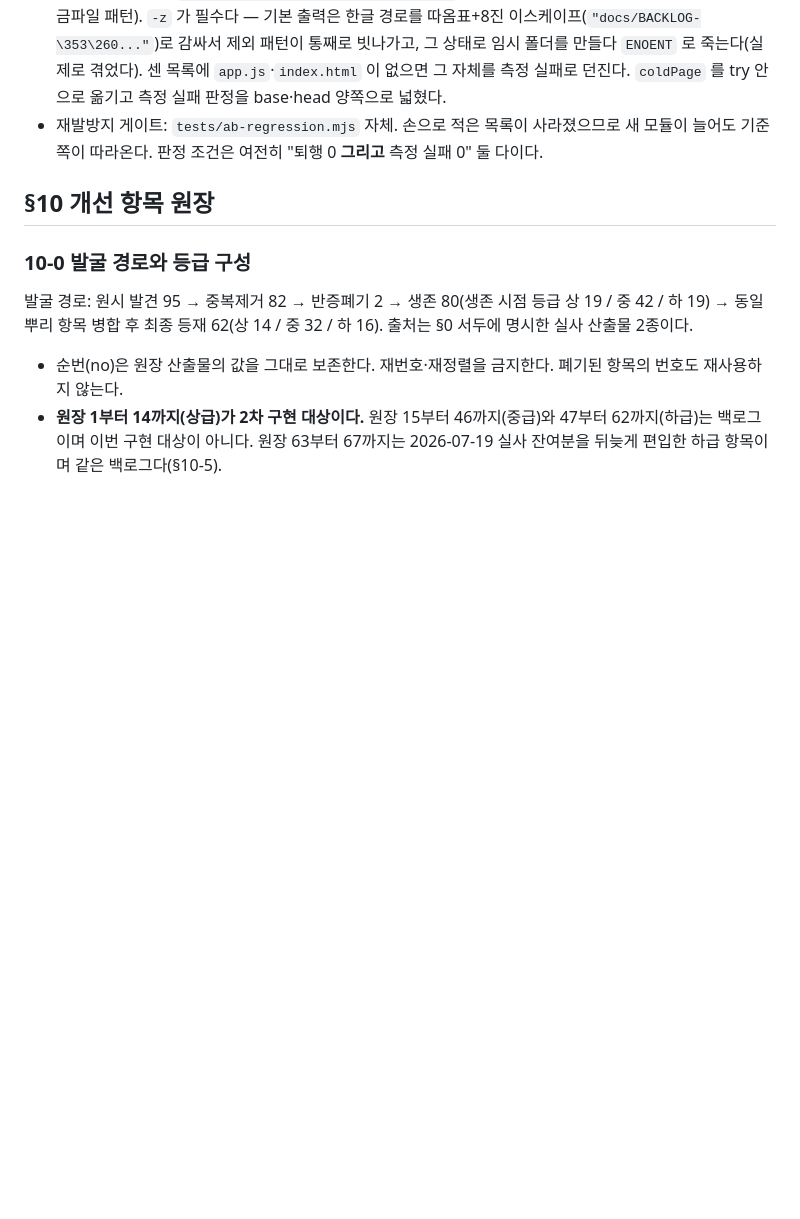
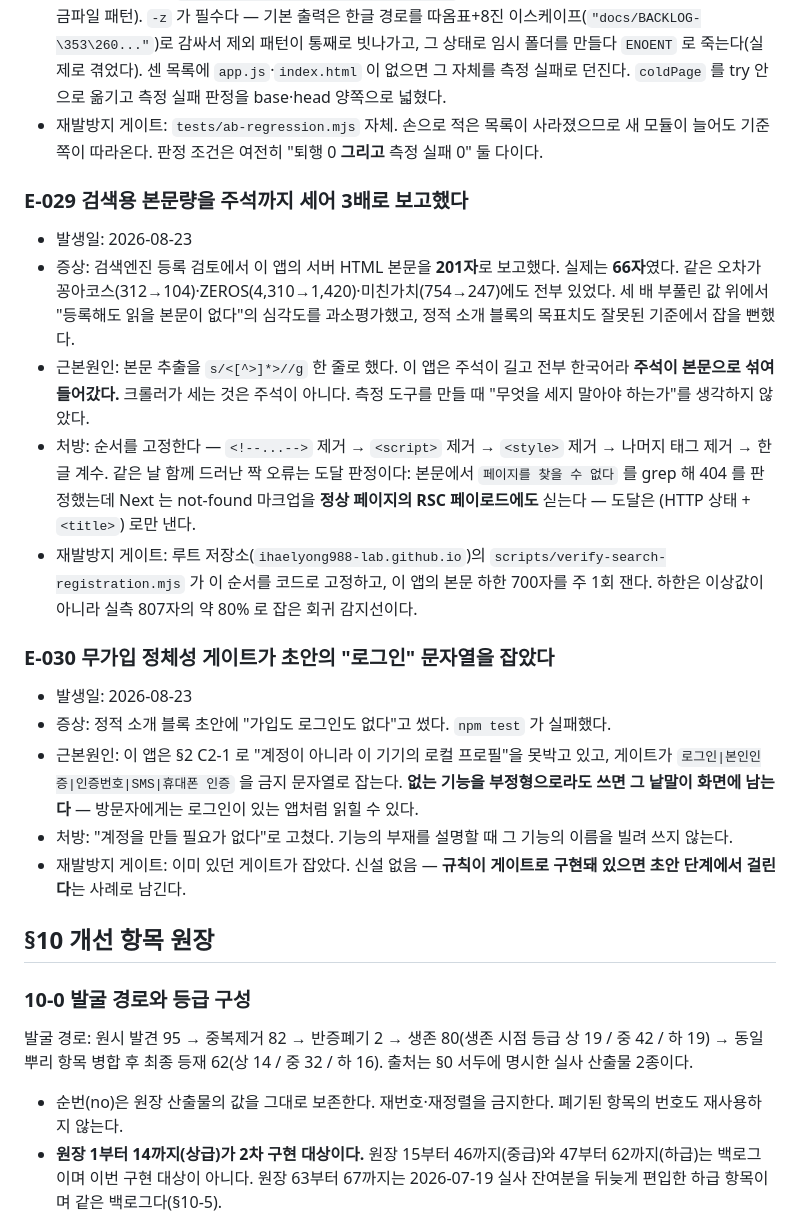
Before and after one commit to ihaelyong988-lab/cheonchaekbbang, a Markdown page: AGENTS.md, the part around the change. GitHub-like rendering; blank space fills up the shorter version.

Commit message:
docs(agents): §9 원장 E-029·E-030 — 본문량 3배 오측, 무가입 게이트가 잡은 초안 (#31)
- E-029: 서버 HTML 본문을 주석까지 세어 66자를 201자로 보고했다(같은 오차가 네 사이트
  전부에 있었다). 처방은 추출 순서 고정 — 주석 → script → style → 태그 → 한글 계수.
  짝 오류인 404 문구 grep 오탐도 함께 기록: 도달은 (HTTP 상태 + title) 로만 낸다.
- E-030: 초안의 "로그인" 문자열을 무가입 정체성 게이트가 잡았다. 기능의 부재를 설명할
  때 그 기능의 이름을 빌려 쓰지 않는다. 신설 게이트 없음 — 있던 게이트가 작동한 사례다.

문서만 변경. 재발방지 게이트는 루트 저장소의 verify-search-registration.mjs 가 담당한다.

Co-authored-by: Claude Opus 5 <noreply@anthropic.com>

```diff
--- a/AGENTS.md
+++ b/AGENTS.md
@@ -736,6 +736,22 @@ CPU·렌더 노드 수(956/92/169 전부 동일)·저장 페이로드(+12 B)는
 - 처방: 소스 목록을 `git ls-tree -r -z --name-only <ref>` 로 **ref 에서 직접 센다**(제외는 디렉터리·문서·잠금파일 패턴). `-z` 가 필수다 — 기본 출력은 한글 경로를 따옴표+8진 이스케이프(`"docs/BACKLOG-\353\260..."`)로 감싸서 제외 패턴이 통째로 빗나가고, 그 상태로 임시 폴더를 만들다 `ENOENT` 로 죽는다(실제로 겪었다). 센 목록에 `app.js`·`index.html` 이 없으면 그 자체를 측정 실패로 던진다. `coldPage` 를 try 안으로 옮기고 측정 실패 판정을 base·head 양쪽으로 넓혔다.
 - 재발방지 게이트: `tests/ab-regression.mjs` 자체. 손으로 적은 목록이 사라졌으므로 새 모듈이 늘어도 기준 쪽이 따라온다. 판정 조건은 여전히 "퇴행 0 **그리고** 측정 실패 0" 둘 다이다.
 
+### E-029 검색용 본문량을 주석까지 세어 3배로 보고했다
+
+- 발생일: 2026-08-23
+- 증상: 검색엔진 등록 검토에서 이 앱의 서버 HTML 본문을 **201자**로 보고했다. 실제는 **66자**였다. 같은 오차가 꽁아코스(312→104)·ZEROS(4,310→1,420)·미친가치(754→247)에도 전부 있었다. 세 배 부풀린 값 위에서 "등록해도 읽을 본문이 없다"의 심각도를 과소평가했고, 정적 소개 블록의 목표치도 잘못된 기준에서 잡을 뻔했다.
+- 근본원인: 본문 추출을 `s/<[^>]*>//g` 한 줄로 했다. 이 앱은 주석이 길고 전부 한국어라 **주석이 본문으로 섞여 들어갔다.** 크롤러가 세는 것은 주석이 아니다. 측정 도구를 만들 때 "무엇을 세지 말아야 하는가"를 생각하지 않았다.
+- 처방: 순서를 고정한다 — `<!--...-->` 제거 → `<script>` 제거 → `<style>` 제거 → 나머지 태그 제거 → 한글 계수. 같은 날 함께 드러난 짝 오류는 도달 판정이다: 본문에서 `페이지를 찾을 수 없다` 를 grep 해 404 를 판정했는데 Next 는 not-found 마크업을 **정상 페이지의 RSC 페이로드에도** 싣는다 — 도달은 (HTTP 상태 + `<title>`) 로만 낸다.
+- 재발방지 게이트: 루트 저장소(`ihaelyong988-lab.github.io`)의 `scripts/verify-search-registration.mjs` 가 이 순서를 코드로 고정하고, 이 앱의 본문 하한 700자를 주 1회 잰다. 하한은 이상값이 아니라 실측 807자의 약 80% 로 잡은 회귀 감지선이다.
+
+### E-030 무가입 정체성 게이트가 초안의 "로그인" 문자열을 잡았다
+
+- 발생일: 2026-08-23
+- 증상: 정적 소개 블록 초안에 "가입도 로그인도 없다"고 썼다. `npm test` 가 실패했다.
+- 근본원인: 이 앱은 §2 C2-1 로 "계정이 아니라 이 기기의 로컬 프로필"을 못박고 있고, 게이트가 `로그인|본인인증|인증번호|SMS|휴대폰 인증` 을 금지 문자열로 잡는다. **없는 기능을 부정형으로라도 쓰면 그 낱말이 화면에 남는다** — 방문자에게는 로그인이 있는 앱처럼 읽힐 수 있다.
+- 처방: "계정을 만들 필요가 없다"로 고쳤다. 기능의 부재를 설명할 때 그 기능의 이름을 빌려 쓰지 않는다.
+- 재발방지 게이트: 이미 있던 게이트가 잡았다. 신설 없음 — **규칙이 게이트로 구현돼 있으면 초안 단계에서 걸린다**는 사례로 남긴다.
+
 ## §10 개선 항목 원장
 
 ### 10-0 발굴 경로와 등급 구성
```
